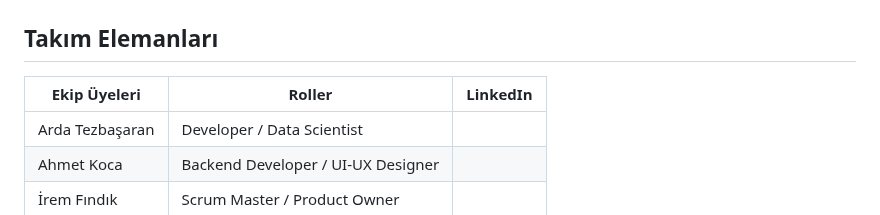
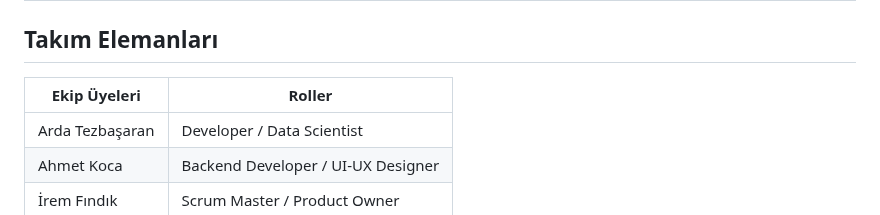
Before and after one commit to AhmetKoca32/AI-180, a Markdown page: README.md, the part around the change. Rendered like a GitHub page.

```diff
--- a/README.md
+++ b/README.md
@@ -4,8 +4,8 @@ Grup AI-180
 
 ## Takım Elemanları
 
-| Ekip Üyeleri | Roller | LinkedIn |
-|--------------|----------|----------|
+| Ekip Üyeleri | Roller |
+|--------------|----------|
 | Arda Tezbaşaran  | Developer / Data Scientist  |
 | Ahmet Koca   | Backend Developer / UI-UX Designer  |
 | İrem Fındık   | Scrum Master / Product Owner  |
```
